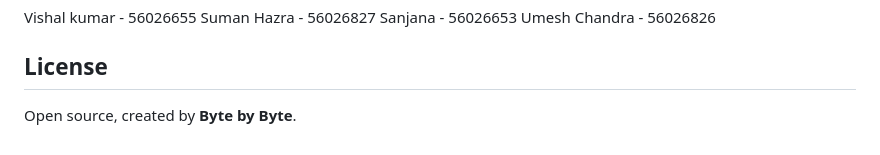
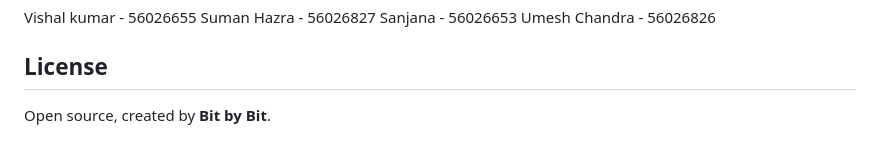
Before and after one commit to Vishal8700/transcript--2, a Markdown page: README.md, the part around the change. Rendered like a GitHub page.

Commit message:
Fix typo in organization name in README

```diff
--- a/README.md
+++ b/README.md
@@ -481,4 +481,4 @@ Umesh Chandra - 56026826
 
 ## License
 
-Open source, created by **Byte by Byte**.
+Open source, created by **Bit by Bit**.
```
